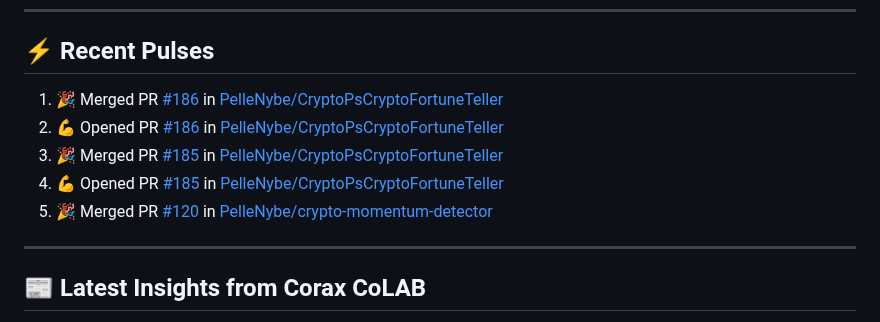
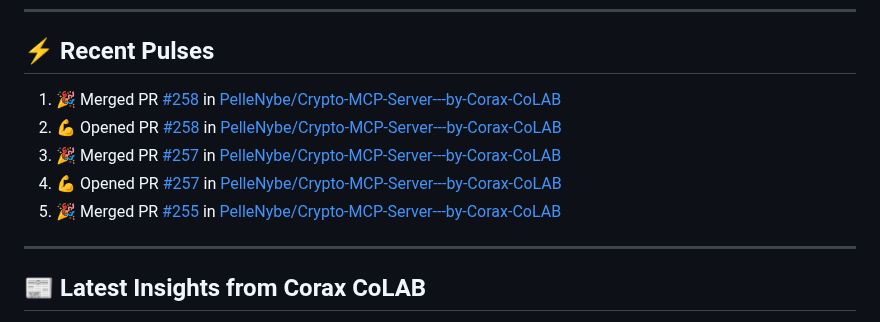
Before and after one commit to PelleNybe/PelleNybe, a Markdown page: README.md, the part around the change. GitHub-like rendering.

Commit message:
⚡ Update README with recent activity

```diff
--- a/README.md
+++ b/README.md
@@ -245,11 +245,11 @@
 
 ## ⚡ Recent Pulses
 <!--START_SECTION:activity-->
-1. 🎉 Merged PR [#186](https://github.com/PelleNybe/CryptoPsCryptoFortuneTeller/pull/186) in [PelleNybe/CryptoPsCryptoFortuneTeller](https://github.com/PelleNybe/CryptoPsCryptoFortuneTeller)
-2. 💪 Opened PR [#186](https://github.com/PelleNybe/CryptoPsCryptoFortuneTeller/pull/186) in [PelleNybe/CryptoPsCryptoFortuneTeller](https://github.com/PelleNybe/CryptoPsCryptoFortuneTeller)
-3. 🎉 Merged PR [#185](https://github.com/PelleNybe/CryptoPsCryptoFortuneTeller/pull/185) in [PelleNybe/CryptoPsCryptoFortuneTeller](https://github.com/PelleNybe/CryptoPsCryptoFortuneTeller)
-4. 💪 Opened PR [#185](https://github.com/PelleNybe/CryptoPsCryptoFortuneTeller/pull/185) in [PelleNybe/CryptoPsCryptoFortuneTeller](https://github.com/PelleNybe/CryptoPsCryptoFortuneTeller)
-5. 🎉 Merged PR [#120](https://github.com/PelleNybe/crypto-momentum-detector/pull/120) in [PelleNybe/crypto-momentum-detector](https://github.com/PelleNybe/crypto-momentum-detector)
+1. 🎉 Merged PR [#258](https://github.com/PelleNybe/Crypto-MCP-Server---by-Corax-CoLAB/pull/258) in [PelleNybe/Crypto-MCP-Server---by-Corax-CoLAB](https://github.com/PelleNybe/Crypto-MCP-Server---by-Corax-CoLAB)
+2. 💪 Opened PR [#258](https://github.com/PelleNybe/Crypto-MCP-Server---by-Corax-CoLAB/pull/258) in [PelleNybe/Crypto-MCP-Server---by-Corax-CoLAB](https://github.com/PelleNybe/Crypto-MCP-Server---by-Corax-CoLAB)
+3. 🎉 Merged PR [#257](https://github.com/PelleNybe/Crypto-MCP-Server---by-Corax-CoLAB/pull/257) in [PelleNybe/Crypto-MCP-Server---by-Corax-CoLAB](https://github.com/PelleNybe/Crypto-MCP-Server---by-Corax-CoLAB)
+4. 💪 Opened PR [#257](https://github.com/PelleNybe/Crypto-MCP-Server---by-Corax-CoLAB/pull/257) in [PelleNybe/Crypto-MCP-Server---by-Corax-CoLAB](https://github.com/PelleNybe/Crypto-MCP-Server---by-Corax-CoLAB)
+5. 🎉 Merged PR [#255](https://github.com/PelleNybe/Crypto-MCP-Server---by-Corax-CoLAB/pull/255) in [PelleNybe/Crypto-MCP-Server---by-Corax-CoLAB](https://github.com/PelleNybe/Crypto-MCP-Server---by-Corax-CoLAB)
 <!--END_SECTION:activity-->
 
 ---
```
